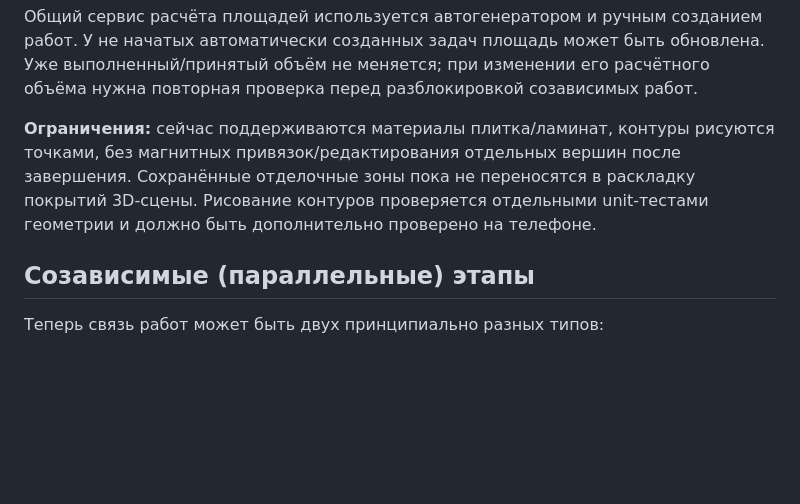
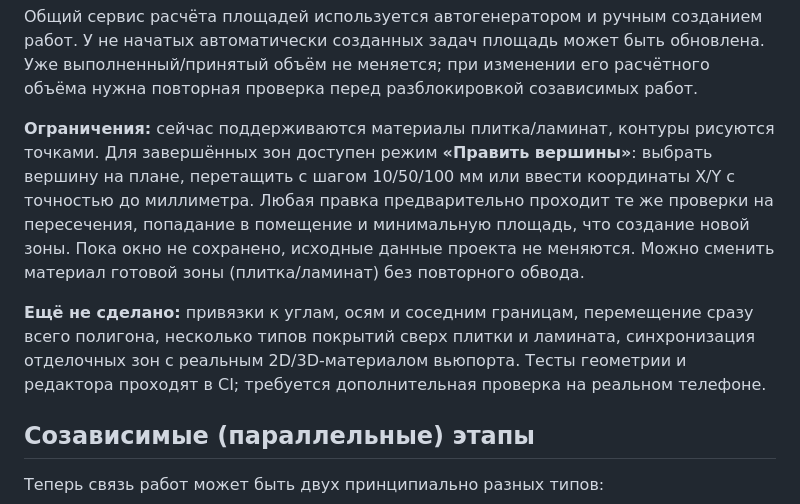
Before and after one commit to Gudvin7lol/Newgame, a Markdown page: zamer-app/docs/WORK_OPERATIONS.md, the part around the change. Drawn GitHub-style; blank space fills up the shorter version.

Commit message:
Document editing saved floor vertices, precise coordinates, snapping and remaining limitations

```diff
--- a/zamer-app/docs/WORK_OPERATIONS.md
+++ b/zamer-app/docs/WORK_OPERATIONS.md
@@ -194,11 +194,19 @@ wall ID. Площади вычисляются по **внутреннему к
 разблокировкой созависимых работ.
 
 **Ограничения:** сейчас поддерживаются материалы плитка/ламинат,
-контуры рисуются точками, без магнитных привязок/редактирования отдельных
-вершин после завершения. Сохранённые отделочные зоны пока не
-переносятся в раскладку покрытий 3D-сцены. Рисование контуров проверяется
-отдельными unit-тестами геометрии и должно быть дополнительно проверено
-на телефоне.
+контуры рисуются точками. Для завершённых зон доступен режим
+**«Править вершины»**: выбрать вершину на плане, перетащить с шагом
+10/50/100 мм или ввести координаты X/Y с точностью до миллиметра.
+Любая правка предварительно проходит те же проверки на пересечения,
+попадание в помещение и минимальную площадь, что создание новой зоны.
+Пока окно не сохранено, исходные данные проекта не меняются.
+Можно сменить материал готовой зоны (плитка/ламинат) без повторного обвода.
+
+**Ещё не сделано:** привязки к углам, осям и соседним границам,
+перемещение сразу всего полигона, несколько типов покрытий сверх плитки
+и ламината, синхронизация отделочных зон с реальным 2D/3D-материалом
+вьюпорта. Тесты геометрии и редактора проходят в CI; требуется
+дополнительная проверка на реальном телефоне.
 
 ## Созависимые (параллельные) этапы
 
```
